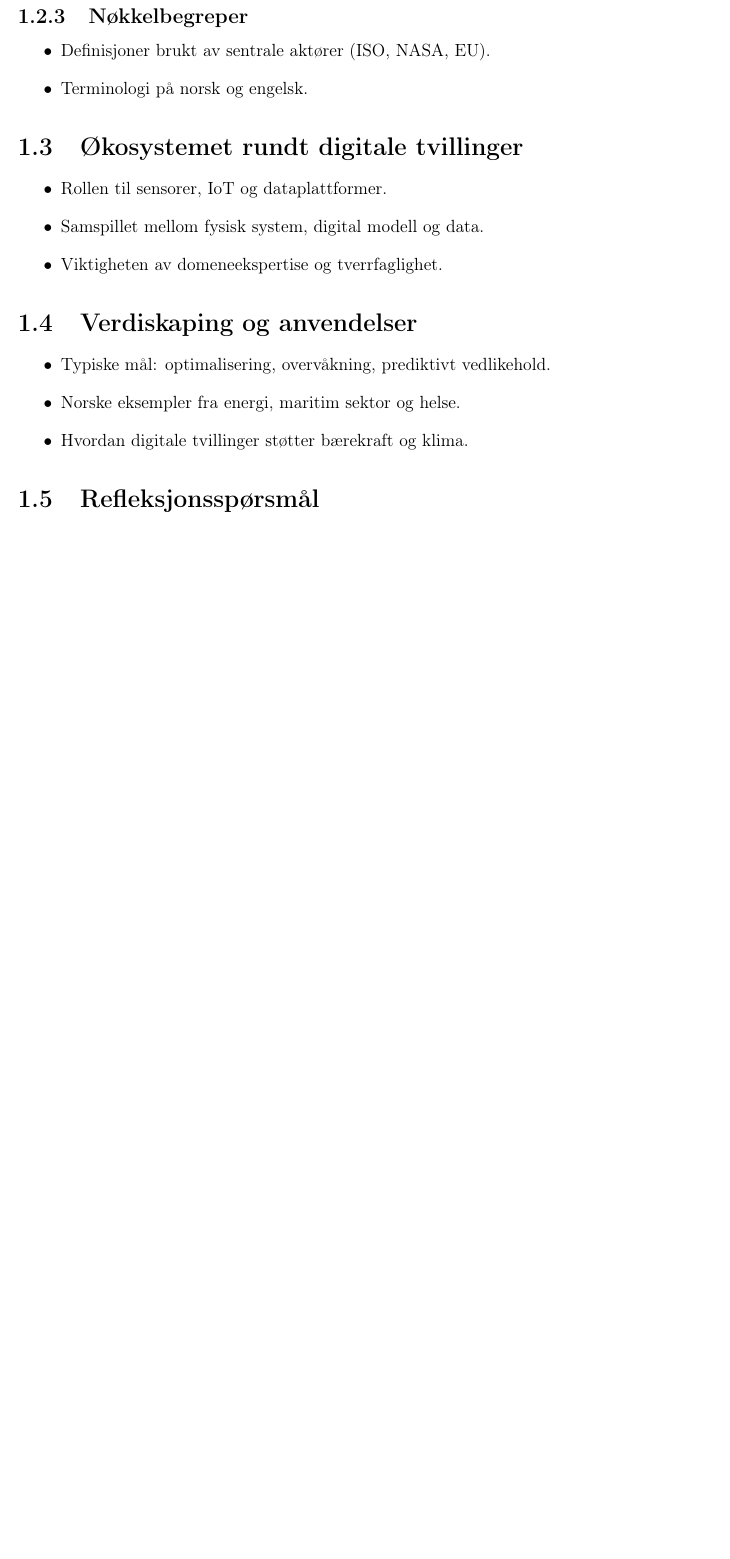
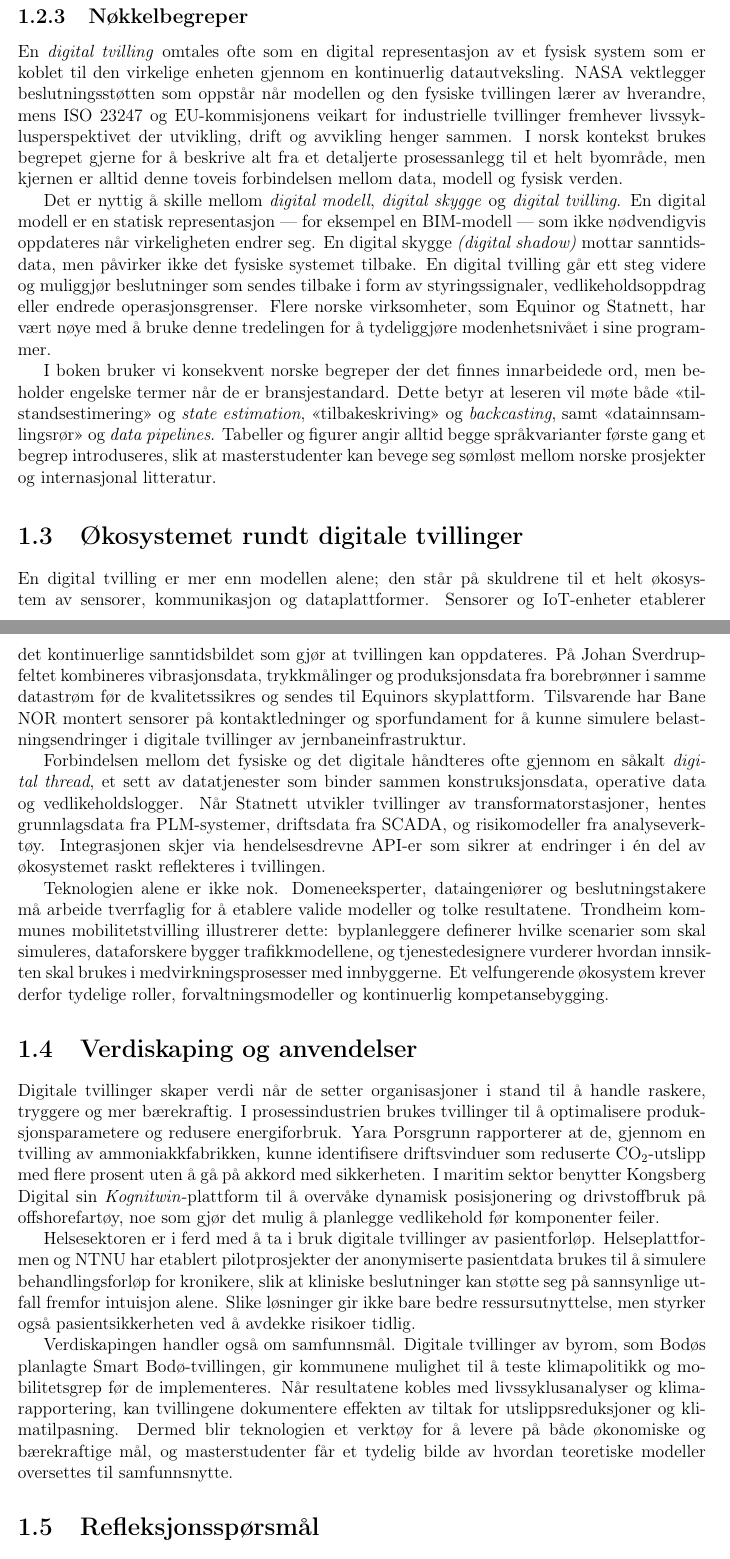
Before and after one commit to Nettking/roborepo, a LaTeX book (books/digitaltvilling_masterbok/main.tex, which reads books/digitaltvilling_masterbok/chapters/kapittel01-introduksjon.tex): part of page 10 of 37 before the commit and two parts of pages 10 and 11 of 37 after it, the two joined at a grey line, cut so that both start at the same text, the shorter picture padded with empty space. Compiled offline with pdfLaTeX.

Commit message:
Expand chapter 1 prose on digital twin foundations

```diff
--- a/books/digitaltvilling_masterbok/chapters/kapittel01-introduksjon.tex
+++ b/books/digitaltvilling_masterbok/chapters/kapittel01-introduksjon.tex
@@ -23,24 +23,25 @@ Begrepet «digital tvilling» dukket først opp i industrien rundt årtusenskift
 Norge har vært tidlig ute med å bruke digitale tvillinger i kritisk infrastruktur. Equinor, Aker BP og Gassco bruker teknologien for å optimalisere produksjon og vedlikehold på sokkelen, mens Statnett tester digitale kopier av kraftnettkomponenter for å simulere belastningstopper og planlegge nettiltak. I maritim sektor har Kongsberg Gruppen og DNV utviklet sertifiseringsløp og testfasiliteter, blant annet gjennom Ocean Space Centre i Trondheim. Kommunal sektor eksperimenterer med digitale tvillinger av bygg og byrom, slik som Statsbyggs modell for det nye regjeringskvartalet og Trondheim kommunes digitale tvilling av Sluppen-området for mobilitetsanalyse. Disse eksemplene viser hvordan historikken fra romfart og internasjonal industri har blitt tatt videre og tilpasset norske behov.
 
 \subsection{Nøkkelbegreper}
-\begin{itemize}
-    \item Definisjoner brukt av sentrale aktører (ISO, NASA, EU).
-    \item Terminologi på norsk og engelsk.
-\end{itemize}
+En \emph{digital tvilling} omtales ofte som en digital representasjon av et fysisk system som er koblet til den virkelige enheten gjennom en kontinuerlig datautveksling. NASA vektlegger beslutningsstøtten som oppstår når modellen og den fysiske tvillingen lærer av hverandre, mens ISO 23247 og EU-kommisjonens veikart for industrielle tvillinger fremhever livssyklusperspektivet der utvikling, drift og avvikling henger sammen. I norsk kontekst brukes begrepet gjerne for å beskrive alt fra et detaljerte prosessanlegg til et helt byområde, men kjernen er alltid denne toveis forbindelsen mellom data, modell og fysisk verden.
+
+Det er nyttig å skille mellom \emph{digital modell}, \emph{digital skygge} og \emph{digital tvilling}. En digital modell er en statisk representasjon --- for eksempel en BIM-modell --- som ikke nødvendigvis oppdateres når virkeligheten endrer seg. En digital skygge \textit{(digital shadow)} mottar sanntidsdata, men påvirker ikke det fysiske systemet tilbake. En digital tvilling går ett steg videre og muliggjør beslutninger som sendes tilbake i form av styringssignaler, vedlikeholdsoppdrag eller endrede operasjonsgrenser. Flere norske virksomheter, som Equinor og Statnett, har vært nøye med å bruke denne tredelingen for å tydeliggjøre modenhetsnivået i sine programmer.
+
+I boken bruker vi konsekvent norske begreper der det finnes innarbeidede ord, men beholder engelske termer når de er bransjestandard. Dette betyr at leseren vil møte både «tilstandsestimering» og \emph{state estimation}, «tilbakeskriving» og \emph{backcasting}, samt «datainnsamlingsrør» og \emph{data pipelines}. Tabeller og figurer angir alltid begge språkvarianter første gang et begrep introduseres, slik at masterstudenter kan bevege seg sømløst mellom norske prosjekter og internasjonal litteratur.
 
 \section{Økosystemet rundt digitale tvillinger}
-\begin{itemize}
-    \item Rollen til sensorer, IoT og dataplattformer.
-    \item Samspillet mellom fysisk system, digital modell og data.
-    \item Viktigheten av domeneekspertise og tverrfaglighet.
-\end{itemize}
+En digital tvilling er mer enn modellen alene; den står på skuldrene til et helt økosystem av sensorer, kommunikasjon og dataplattformer. Sensorer og IoT-enheter etablerer det kontinuerlige sanntidsbildet som gjør at tvillingen kan oppdateres. På Johan Sverdrup-feltet kombineres vibrasjonsdata, trykkmålinger og produksjonsdata fra borebrønner i samme datastrøm før de kvalitetssikres og sendes til Equinors skyplattform. Tilsvarende har Bane NOR montert sensorer på kontaktledninger og sporfundament for å kunne simulere belastningsendringer i digitale tvillinger av jernbaneinfrastruktur.
+
+Forbindelsen mellom det fysiske og det digitale håndteres ofte gjennom en såkalt \emph{digital thread}, et sett av datatjenester som binder sammen konstruksjonsdata, operative data og vedlikeholdslogger. Når Statnett utvikler tvillinger av transformatorstasjoner, hentes grunnlagsdata fra PLM-systemer, driftsdata fra SCADA, og risikomodeller fra analyseverktøy. Integrasjonen skjer via hendelsesdrevne API-er som sikrer at endringer i én del av økosystemet raskt reflekteres i tvillingen.
+
+Teknologien alene er ikke nok. Domeneeksperter, dataingeniører og beslutningstakere må arbeide tverrfaglig for å etablere valide modeller og tolke resultatene. Trondheim kommunes mobilitetstvilling illustrerer dette: byplanleggere definerer hvilke scenarier som skal simuleres, dataforskere bygger trafikkmodellene, og tjenestedesignere vurderer hvordan innsikten skal brukes i medvirkningsprosesser med innbyggerne. Et velfungerende økosystem krever derfor tydelige roller, forvaltningsmodeller og kontinuerlig kompetansebygging.
 
 \section{Verdiskaping og anvendelser}
-\begin{itemize}
-    \item Typiske mål: optimalisering, overvåkning, prediktivt vedlikehold.
-    \item Norske eksempler fra energi, maritim sektor og helse.
-    \item Hvordan digitale tvillinger støtter bærekraft og klima.
-\end{itemize}
+Digitale tvillinger skaper verdi når de setter organisasjoner i stand til å handle raskere, tryggere og mer bærekraftig. I prosessindustrien brukes tvillinger til å optimalisere produksjonsparametere og redusere energiforbruk. Yara Porsgrunn rapporterer at de, gjennom en tvilling av ammoniakkfabrikken, kunne identifisere driftsvinduer som reduserte CO$_2$-utslipp med flere prosent uten å gå på akkord med sikkerheten. I maritim sektor benytter Kongsberg Digital sin \emph{Kognitwin}-plattform til å overvåke dynamisk posisjonering og drivstoffbruk på offshorefartøy, noe som gjør det mulig å planlegge vedlikehold før komponenter feiler.
+
+Helsesektoren er i ferd med å ta i bruk digitale tvillinger av pasientforløp. Helseplattformen og NTNU har etablert pilotprosjekter der anonymiserte pasientdata brukes til å simulere behandlingsforløp for kronikere, slik at kliniske beslutninger kan støtte seg på sannsynlige utfall fremfor intuisjon alene. Slike løsninger gir ikke bare bedre ressursutnyttelse, men styrker også pasientsikkerheten ved å avdekke risikoer tidlig.
+
+Verdiskapingen handler også om samfunnsmål. Digitale tvillinger av byrom, som Bodøs planlagte Smart Bodø-tvillingen, gir kommunene mulighet til å teste klimapolitikk og mobilitetsgrep før de implementeres. Når resultatene kobles med livssyklusanalyser og klima-rapportering, kan tvillingene dokumentere effekten av tiltak for utslippsreduksjoner og klimatilpasning. Dermed blir teknologien et verktøy for å levere på både økonomiske og bærekraftige mål, og masterstudenter får et tydelig bilde av hvordan teoretiske modeller oversettes til samfunnsnytte.
 
 \section{Refleksjonsspørsmål}
 \begin{enumerate}
```
Also changed, not shown: books/digitaltvilling_masterbok/task_queue.md (+1 -1 lines), books/digitaltvilling_masterbok/chapters/kapittel01-introduksjon.tex (1 more changed lines).
